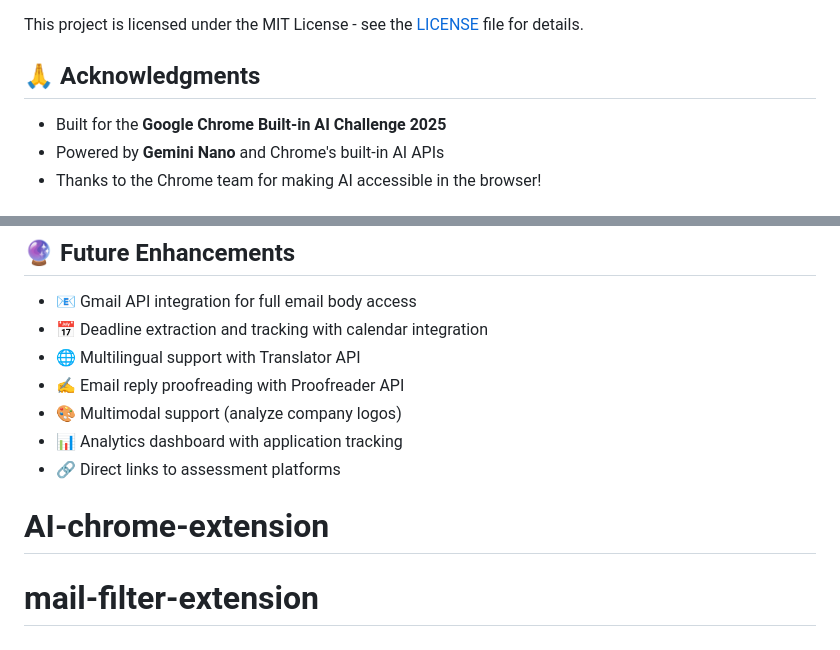
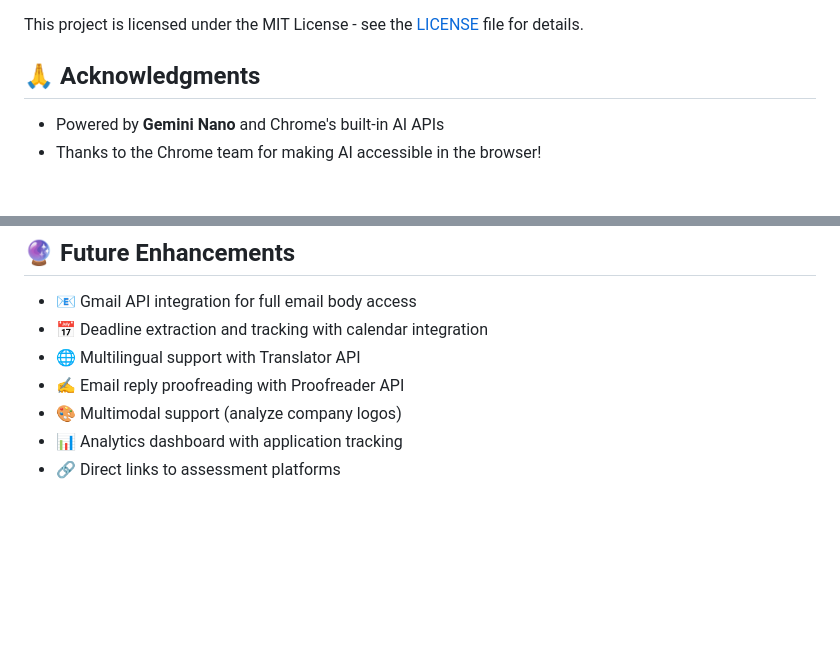
Before and after one commit to Vikhas/jobmail-ai-extension, a Markdown page: README.md, 2 parts joined by grey strips. Drawn GitHub-style; blank space fills up the shorter version.

```diff
--- a/README.md
+++ b/README.md
@@ -131,7 +131,6 @@ This project is licensed under the MIT License - see the [LICENSE](LICENSE) file
 
 ## 🙏 Acknowledgments
 
-- Built for the **Google Chrome Built-in AI Challenge 2025**
 - Powered by **Gemini Nano** and Chrome's built-in AI APIs
 - Thanks to the Chrome team for making AI accessible in the browser!
 
@@ -175,5 +174,3 @@ For a production version, Gmail API integration would enable full email body ana
 - 🎨 Multimodal support (analyze company logos)
 - 📊 Analytics dashboard with application tracking
 - 🔗 Direct links to assessment platforms
-# AI-chrome-extension
-# mail-filter-extension
```
